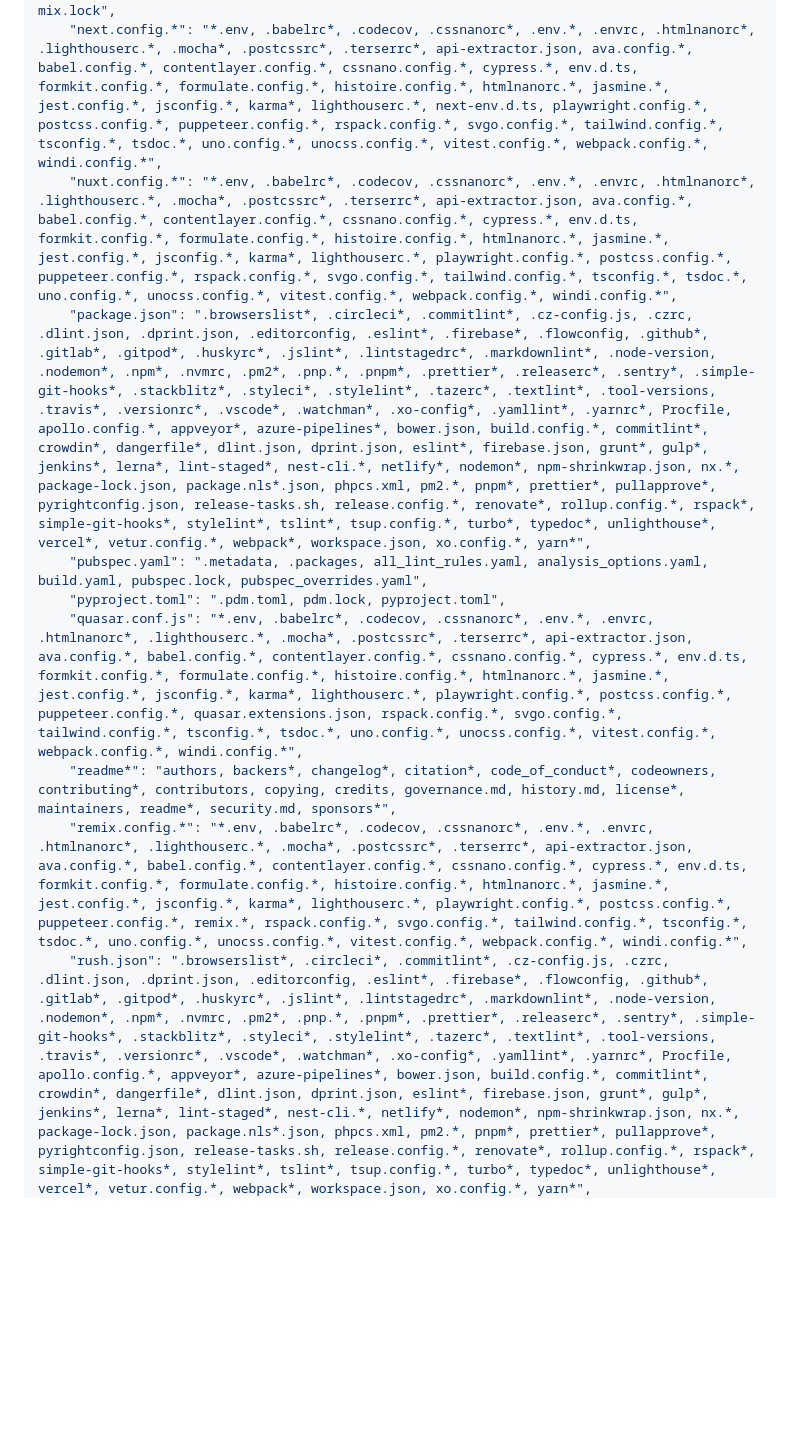
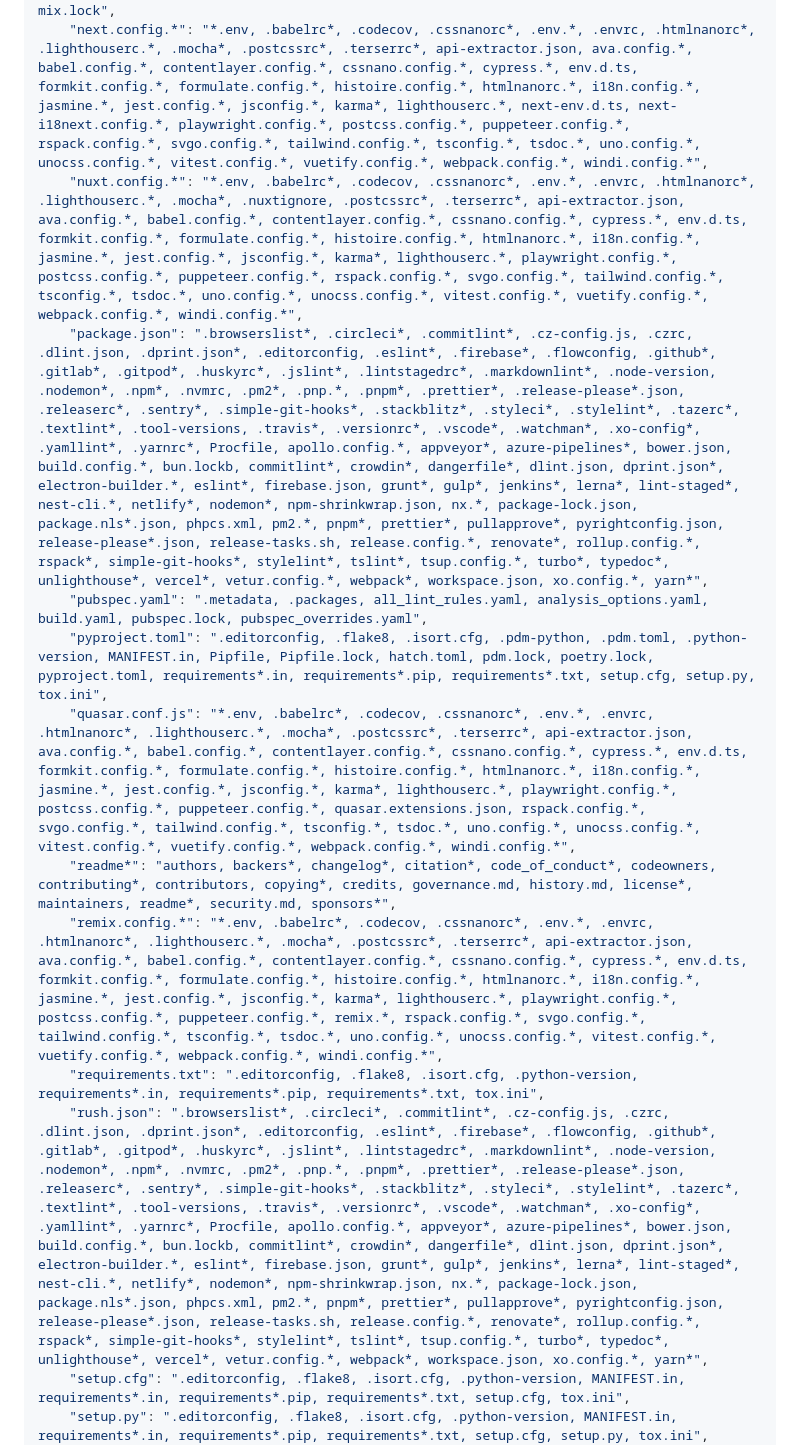
Before and after one commit to zhu-hong/me, a Markdown page: pages/config.md, the part around the change printed below. Rendered like a GitHub page; blank space fills up the shorter version.

```diff
--- a/pages/config.md
+++ b/pages/config.md
@@ -121,11 +122,14 @@ node_sqlite3_binary_host_mirror="https://cdn.npmmirror.com/binaries/sqlite3"
     "mix.exs": ".credo.exs, .dialyzer_ignore.exs, .formatter.exs, .iex.exs, .tool-versions, mix.lock",
-    "next.config.*": "*.env, .babelrc*, .codecov, .cssnanorc*, .env.*, .envrc, .htmlnanorc*, .lighthouserc.*, .mocha*, .postcssrc*, .terserrc*, api-extractor.json, ava.config.*, babel.config.*, contentlayer.config.*, cssnano.config.*, cypress.*, env.d.ts, formkit.config.*, formulate.config.*, histoire.config.*, htmlnanorc.*, jasmine.*, jest.config.*, jsconfig.*, karma*, lighthouserc.*, next-env.d.ts, playwright.config.*, postcss.config.*, puppeteer.config.*, rspack.config.*, svgo.config.*, tailwind.config.*, tsconfig.*, tsdoc.*, uno.config.*, unocss.config.*, vitest.config.*, webpack.config.*, windi.config.*",
-    "nuxt.config.*": "*.env, .babelrc*, .codecov, .cssnanorc*, .env.*, .envrc, .htmlnanorc*, .lighthouserc.*, .mocha*, .postcssrc*, .terserrc*, api-extractor.json, ava.config.*, babel.config.*, contentlayer.config.*, cssnano.config.*, cypress.*, env.d.ts, formkit.config.*, formulate.config.*, histoire.config.*, htmlnanorc.*, jasmine.*, jest.config.*, jsconfig.*, karma*, lighthouserc.*, playwright.config.*, postcss.config.*, puppeteer.config.*, rspack.config.*, svgo.config.*, tailwind.config.*, tsconfig.*, tsdoc.*, uno.config.*, unocss.config.*, vitest.config.*, webpack.config.*, windi.config.*",
-    "package.json": ".browserslist*, .circleci*, .commitlint*, .cz-config.js, .czrc, .dlint.json, .dprint.json, .editorconfig, .eslint*, .firebase*, .flowconfig, .github*, .gitlab*, .gitpod*, .huskyrc*, .jslint*, .lintstagedrc*, .markdownlint*, .node-version, .nodemon*, .npm*, .nvmrc, .pm2*, .pnp.*, .pnpm*, .prettier*, .releaserc*, .sentry*, .simple-git-hooks*, .stackblitz*, .styleci*, .stylelint*, .tazerc*, .textlint*, .tool-versions, .travis*, .versionrc*, .vscode*, .watchman*, .xo-config*, .yamllint*, .yarnrc*, Procfile, apollo.config.*, appveyor*, azure-pipelines*, bower.json, build.config.*, commitlint*, crowdin*, dangerfile*, dlint.json, dprint.json, eslint*, firebase.json, grunt*, gulp*, jenkins*, lerna*, lint-staged*, nest-cli.*, netlify*, nodemon*, npm-shrinkwrap.json, nx.*, package-lock.json, package.nls*.json, phpcs.xml, pm2.*, pnpm*, prettier*, pullapprove*, pyrightconfig.json, release-tasks.sh, release.config.*, renovate*, rollup.config.*, rspack*, simple-git-hooks*, stylelint*, tslint*, tsup.config.*, turbo*, typedoc*, unlighthouse*, vercel*, vetur.config.*, webpack*, workspace.json, xo.config.*, yarn*",
+    "next.config.*": "*.env, .babelrc*, .codecov, .cssnanorc*, .env.*, .envrc, .htmlnanorc*, .lighthouserc.*, .mocha*, .postcssrc*, .terserrc*, api-extractor.json, ava.config.*, babel.config.*, contentlayer.config.*, cssnano.config.*, cypress.*, env.d.ts, formkit.config.*, formulate.config.*, histoire.config.*, htmlnanorc.*, i18n.config.*, jasmine.*, jest.config.*, jsconfig.*, karma*, lighthouserc.*, next-env.d.ts, next-i18next.config.*, playwright.config.*, postcss.config.*, puppeteer.config.*, rspack.config.*, svgo.config.*, tailwind.config.*, tsconfig.*, tsdoc.*, uno.config.*, unocss.config.*, vitest.config.*, vuetify.config.*, webpack.config.*, windi.config.*",
+    "nuxt.config.*": "*.env, .babelrc*, .codecov, .cssnanorc*, .env.*, .envrc, .htmlnanorc*, .lighthouserc.*, .mocha*, .nuxtignore, .postcssrc*, .terserrc*, api-extractor.json, ava.config.*, babel.config.*, contentlayer.config.*, cssnano.config.*, cypress.*, env.d.ts, formkit.config.*, formulate.config.*, histoire.config.*, htmlnanorc.*, i18n.config.*, jasmine.*, jest.config.*, jsconfig.*, karma*, lighthouserc.*, playwright.config.*, postcss.config.*, puppeteer.config.*, rspack.config.*, svgo.config.*, tailwind.config.*, tsconfig.*, tsdoc.*, uno.config.*, unocss.config.*, vitest.config.*, vuetify.config.*, webpack.config.*, windi.config.*",
+    "package.json": ".browserslist*, .circleci*, .commitlint*, .cz-config.js, .czrc, .dlint.json, .dprint.json*, .editorconfig, .eslint*, .firebase*, .flowconfig, .github*, .gitlab*, .gitpod*, .huskyrc*, .jslint*, .lintstagedrc*, .markdownlint*, .node-version, .nodemon*, .npm*, .nvmrc, .pm2*, .pnp.*, .pnpm*, .prettier*, .release-please*.json, .releaserc*, .sentry*, .simple-git-hooks*, .stackblitz*, .styleci*, .stylelint*, .tazerc*, .textlint*, .tool-versions, .travis*, .versionrc*, .vscode*, .watchman*, .xo-config*, .yamllint*, .yarnrc*, Procfile, apollo.config.*, appveyor*, azure-pipelines*, bower.json, build.config.*, bun.lockb, commitlint*, crowdin*, dangerfile*, dlint.json, dprint.json*, electron-builder.*, eslint*, firebase.json, grunt*, gulp*, jenkins*, lerna*, lint-staged*, nest-cli.*, netlify*, nodemon*, npm-shrinkwrap.json, nx.*, package-lock.json, package.nls*.json, phpcs.xml, pm2.*, pnpm*, prettier*, pullapprove*, pyrightconfig.json, release-please*.json, release-tasks.sh, release.config.*, renovate*, rollup.config.*, rspack*, simple-git-hooks*, stylelint*, tslint*, tsup.config.*, turbo*, typedoc*, unlighthouse*, vercel*, vetur.config.*, webpack*, workspace.json, xo.config.*, yarn*",
     "pubspec.yaml": ".metadata, .packages, all_lint_rules.yaml, analysis_options.yaml, build.yaml, pubspec.lock, pubspec_overrides.yaml",
-    "pyproject.toml": ".pdm.toml, pdm.lock, pyproject.toml",
-    "quasar.conf.js": "*.env, .babelrc*, .codecov, .cssnanorc*, .env.*, .envrc, .htmlnanorc*, .lighthouserc.*, .mocha*, .postcssrc*, .terserrc*, api-extractor.json, ava.config.*, babel.config.*, contentlayer.config.*, cssnano.config.*, cypress.*, env.d.ts, formkit.config.*, formulate.config.*, histoire.config.*, htmlnanorc.*, jasmine.*, jest.config.*, jsconfig.*, karma*, lighthouserc.*, playwright.config.*, postcss.config.*, puppeteer.config.*, quasar.extensions.json, rspack.config.*, svgo.config.*, tailwind.config.*, tsconfig.*, tsdoc.*, uno.config.*, unocss.config.*, vitest.config.*, webpack.config.*, windi.config.*",
-    "readme*": "authors, backers*, changelog*, citation*, code_of_conduct*, codeowners, contributing*, contributors, copying, credits, governance.md, history.md, license*, maintainers, readme*, security.md, sponsors*",
-    "remix.config.*": "*.env, .babelrc*, .codecov, .cssnanorc*, .env.*, .envrc, .htmlnanorc*, .lighthouserc.*, .mocha*, .postcssrc*, .terserrc*, api-extractor.json, ava.config.*, babel.config.*, contentlayer.config.*, cssnano.config.*, cypress.*, env.d.ts, formkit.config.*, formulate.config.*, histoire.config.*, htmlnanorc.*, jasmine.*, jest.config.*, jsconfig.*, karma*, lighthouserc.*, playwright.config.*, postcss.config.*, puppeteer.config.*, remix.*, rspack.config.*, svgo.config.*, tailwind.config.*, tsconfig.*, tsdoc.*, uno.config.*, unocss.config.*, vitest.config.*, webpack.config.*, windi.config.*",
-    "rush.json": ".browserslist*, .circleci*, .commitlint*, .cz-config.js, .czrc, .dlint.json, .dprint.json, .editorconfig, .eslint*, .firebase*, .flowconfig, .github*, .gitlab*, .gitpod*, .huskyrc*, .jslint*, .lintstagedrc*, .markdownlint*, .node-version, .nodemon*, .npm*, .nvmrc, .pm2*, .pnp.*, .pnpm*, .prettier*, .releaserc*, .sentry*, .simple-git-hooks*, .stackblitz*, .styleci*, .stylelint*, .tazerc*, .textlint*, .tool-versions, .travis*, .versionrc*, .vscode*, .watchman*, .xo-config*, .yamllint*, .yarnrc*, Procfile, apollo.config.*, appveyor*, azure-pipelines*, bower.json, build.config.*, commitlint*, crowdin*, dangerfile*, dlint.json, dprint.json, eslint*, firebase.json, grunt*, gulp*, jenkins*, lerna*, lint-staged*, nest-cli.*, netlify*, nodemon*, npm-shrinkwrap.json, nx.*, package-lock.json, package.nls*.json, phpcs.xml, pm2.*, pnpm*, prettier*, pullapprove*, pyrightconfig.json, release-tasks.sh, release.config.*, renovate*, rollup.config.*, rspack*, simple-git-hooks*, stylelint*, tslint*, tsup.config.*, turbo*, typedoc*, unlighthouse*, vercel*, vetur.config.*, webpack*, workspace.json, xo.config.*, yarn*",
+    "pyproject.toml": ".editorconfig, .flake8, .isort.cfg, .pdm-python, .pdm.toml, .python-version, MANIFEST.in, Pipfile, Pipfile.lock, hatch.toml, pdm.lock, poetry.lock, pyproject.toml, requirements*.in, requirements*.pip, requirements*.txt, setup.cfg, setup.py, tox.ini",
+    "quasar.conf.js": "*.env, .babelrc*, .codecov, .cssnanorc*, .env.*, .envrc, .htmlnanorc*, .lighthouserc.*, .mocha*, .postcssrc*, .terserrc*, api-extractor.json, ava.config.*, babel.config.*, contentlayer.config.*, cssnano.config.*, cypress.*, env.d.ts, formkit.config.*, formulate.config.*, histoire.config.*, htmlnanorc.*, i18n.config.*, jasmine.*, jest.config.*, jsconfig.*, karma*, lighthouserc.*, playwright.config.*, postcss.config.*, puppeteer.config.*, quasar.extensions.json, rspack.config.*, svgo.config.*, tailwind.config.*, tsconfig.*, tsdoc.*, uno.config.*, unocss.config.*, vitest.config.*, vuetify.config.*, webpack.config.*, windi.config.*",
+    "readme*": "authors, backers*, changelog*, citation*, code_of_conduct*, codeowners, contributing*, contributors, copying*, credits, governance.md, history.md, license*, maintainers, readme*, security.md, sponsors*",
+    "remix.config.*": "*.env, .babelrc*, .codecov, .cssnanorc*, .env.*, .envrc, .htmlnanorc*, .lighthouserc.*, .mocha*, .postcssrc*, .terserrc*, api-extractor.json, ava.config.*, babel.config.*, contentlayer.config.*, cssnano.config.*, cypress.*, env.d.ts, formkit.config.*, formulate.config.*, histoire.config.*, htmlnanorc.*, i18n.config.*, jasmine.*, jest.config.*, jsconfig.*, karma*, lighthouserc.*, playwright.config.*, postcss.config.*, puppeteer.config.*, remix.*, rspack.config.*, svgo.config.*, tailwind.config.*, tsconfig.*, tsdoc.*, uno.config.*, unocss.config.*, vitest.config.*, vuetify.config.*, webpack.config.*, windi.config.*",
+    "requirements.txt": ".editorconfig, .flake8, .isort.cfg, .python-version, requirements*.in, requirements*.pip, requirements*.txt, tox.ini",
+    "rush.json": ".browserslist*, .circleci*, .commitlint*, .cz-config.js, .czrc, .dlint.json, .dprint.json*, .editorconfig, .eslint*, .firebase*, .flowconfig, .github*, .gitlab*, .gitpod*, .huskyrc*, .jslint*, .lintstagedrc*, .markdownlint*, .node-version, .nodemon*, .npm*, .nvmrc, .pm2*, .pnp.*, .pnpm*, .prettier*, .release-please*.json, .releaserc*, .sentry*, .simple-git-hooks*, .stackblitz*, .styleci*, .stylelint*, .tazerc*, .textlint*, .tool-versions, .travis*, .versionrc*, .vscode*, .watchman*, .xo-config*, .yamllint*, .yarnrc*, Procfile, apollo.config.*, appveyor*, azure-pipelines*, bower.json, build.config.*, bun.lockb, commitlint*, crowdin*, dangerfile*, dlint.json, dprint.json*, electron-builder.*, eslint*, firebase.json, grunt*, gulp*, jenkins*, lerna*, lint-staged*, nest-cli.*, netlify*, nodemon*, npm-shrinkwrap.json, nx.*, package-lock.json, package.nls*.json, phpcs.xml, pm2.*, pnpm*, prettier*, pullapprove*, pyrightconfig.json, release-please*.json, release-tasks.sh, release.config.*, renovate*, rollup.config.*, rspack*, simple-git-hooks*, stylelint*, tslint*, tsup.config.*, turbo*, typedoc*, unlighthouse*, vercel*, vetur.config.*, webpack*, workspace.json, xo.config.*, yarn*",
+    "setup.cfg": ".editorconfig, .flake8, .isort.cfg, .python-version, MANIFEST.in, requirements*.in, requirements*.pip, requirements*.txt, setup.cfg, tox.ini",
+    "setup.py": ".editorconfig, .flake8, .isort.cfg, .python-version, MANIFEST.in, requirements*.in, requirements*.pip, requirements*.txt, setup.cfg, setup.py, tox.ini",
     "shims.d.ts": "*.d.ts",
```
Also changed, not shown: other parts of pages/config.md (+25 -24 lines).
